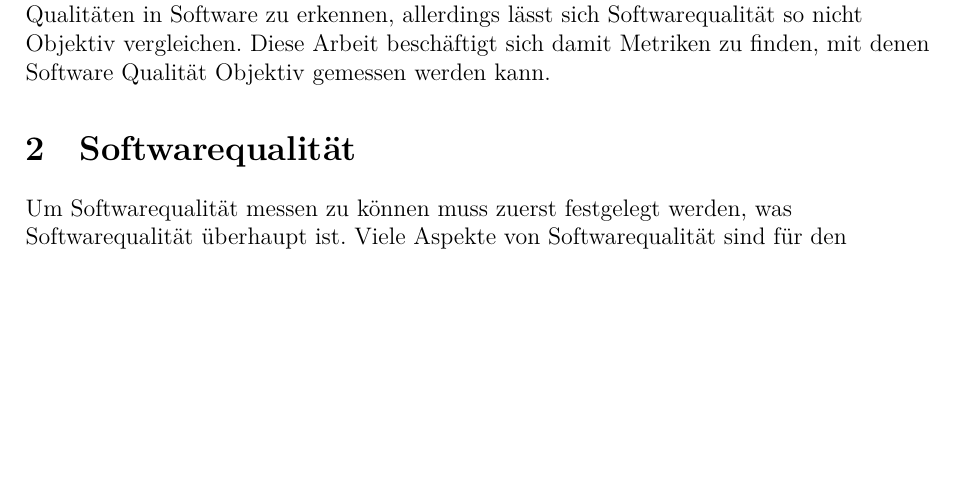
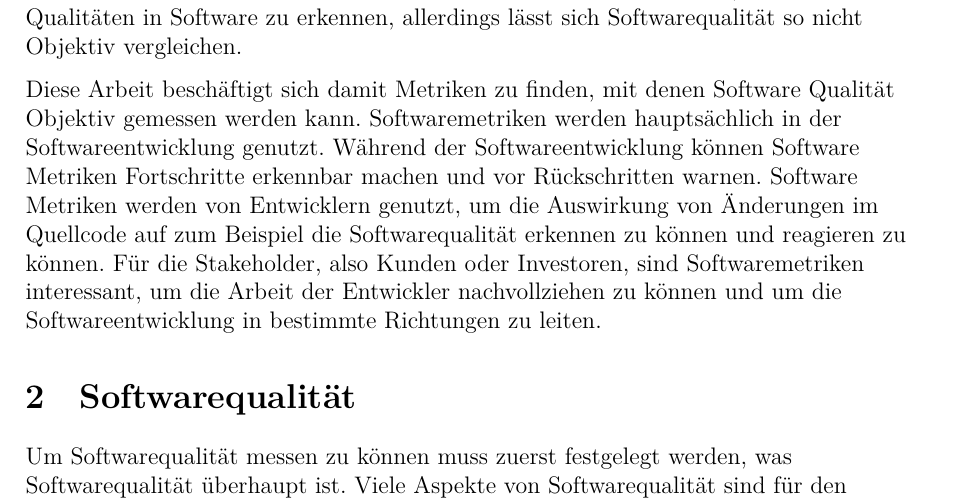
Before and after one commit to paul-pw/softwarequalitaet, a LaTeX paper (ausarbeitung.tex): part of page 4 of 12, cut so that both start at the same text, the shorter picture padded with empty space. Compiled offline with XeLaTeX; a LaTeX package or settings file that is missing is left out.

Commit message:
more on intro

```diff
--- a/ausarbeitung.tex
+++ b/ausarbeitung.tex
@@ -195,8 +195,20 @@ für den Nutzer erkennbar sein.
 Es kann recht einfach sein,
 schlechte Qualitäten in Software zu erkennen,
 allerdings lässt sich Softwarequalität so nicht Objektiv vergleichen.
+
 Diese Arbeit beschäftigt sich damit Metriken zu finden,
 mit denen Software Qualität Objektiv gemessen werden kann.
+Softwaremetriken werden hauptsächlich
+in der Softwareentwicklung genutzt.
+Während der Softwareentwicklung können Software Metriken
+Fortschritte erkennbar machen und vor Rückschritten warnen.
+Software Metriken werden von Entwicklern genutzt,
+um die Auswirkung von Änderungen im Quellcode auf zum Beispiel die Softwarequalität
+erkennen zu können und reagieren zu können.
+Für die Stakeholder, also Kunden oder Investoren,
+sind Softwaremetriken interessant,
+um die Arbeit der Entwickler nachvollziehen zu können
+und um die Softwareentwicklung in bestimmte Richtungen zu leiten.
 
 \section{Softwarequalität}
 
```
Also changed, not shown: books/iso25010_quality_model_for_erp.pdf (added).
